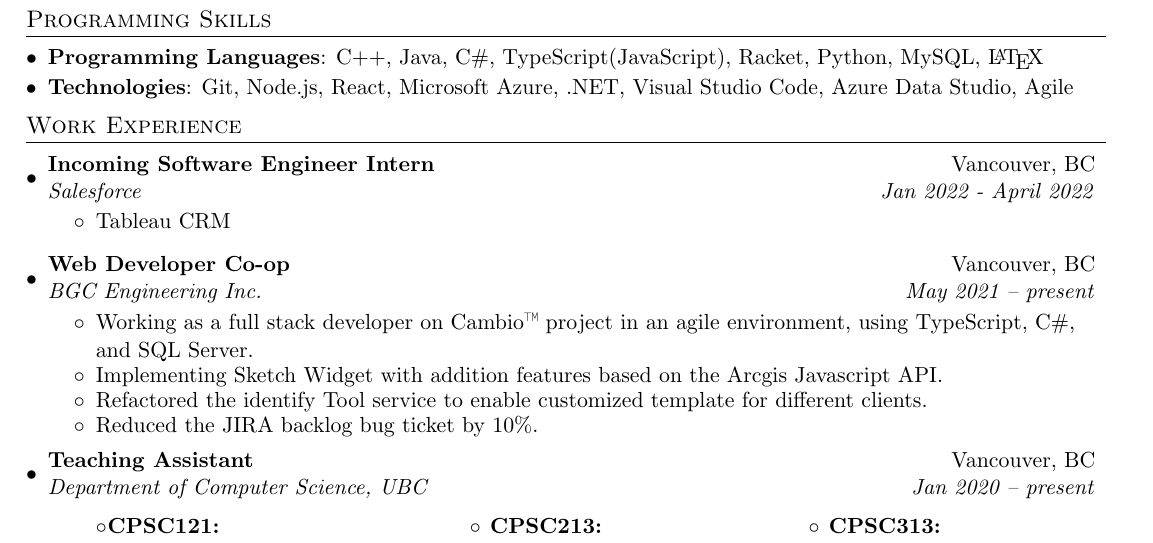
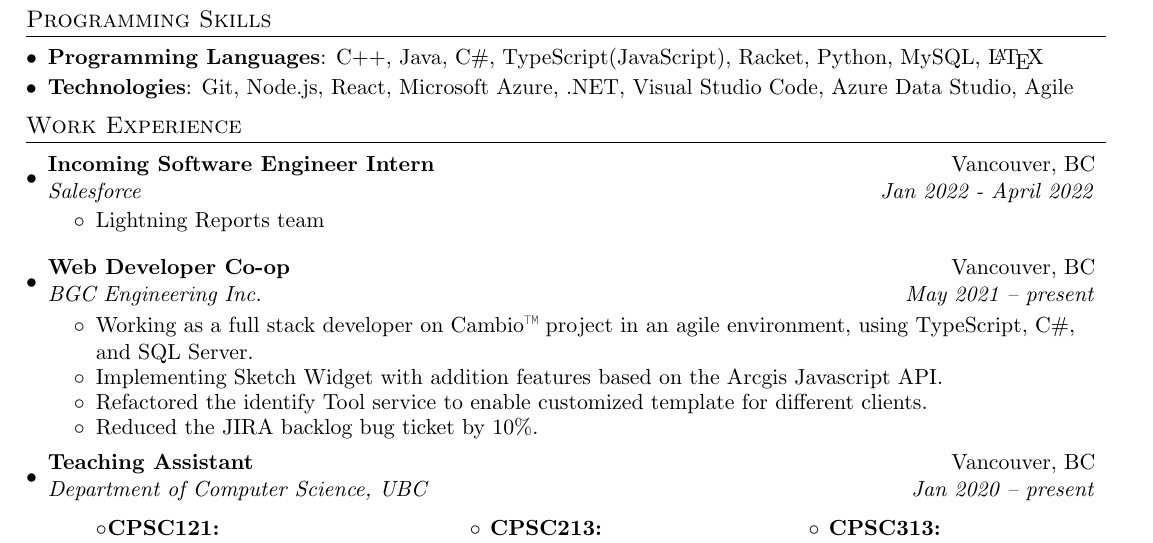
Before and after one commit to kaiyuan-y/Resume, a LaTeX CV (resume.tex): part of the page, cut so that both start at the same text. Compiled offline with pdfLaTeX.

Commit message:
update resume

```diff
--- a/resume.tex
+++ b/resume.tex
@@ -137,7 +137,7 @@
     {Incoming Software Engineer Intern}{Vancouver, BC}
     {Salesforce}{Jan 2022 - April 2022}
     \resumeItemListStart
-      \item Tableau CRM
+      \item Lightning Reports team
     \resumeItemListEnd
   \resumeSubHeadingListEnd
   \resumeSubHeadingListStart
```
Also changed, not shown: resume.pdf.
